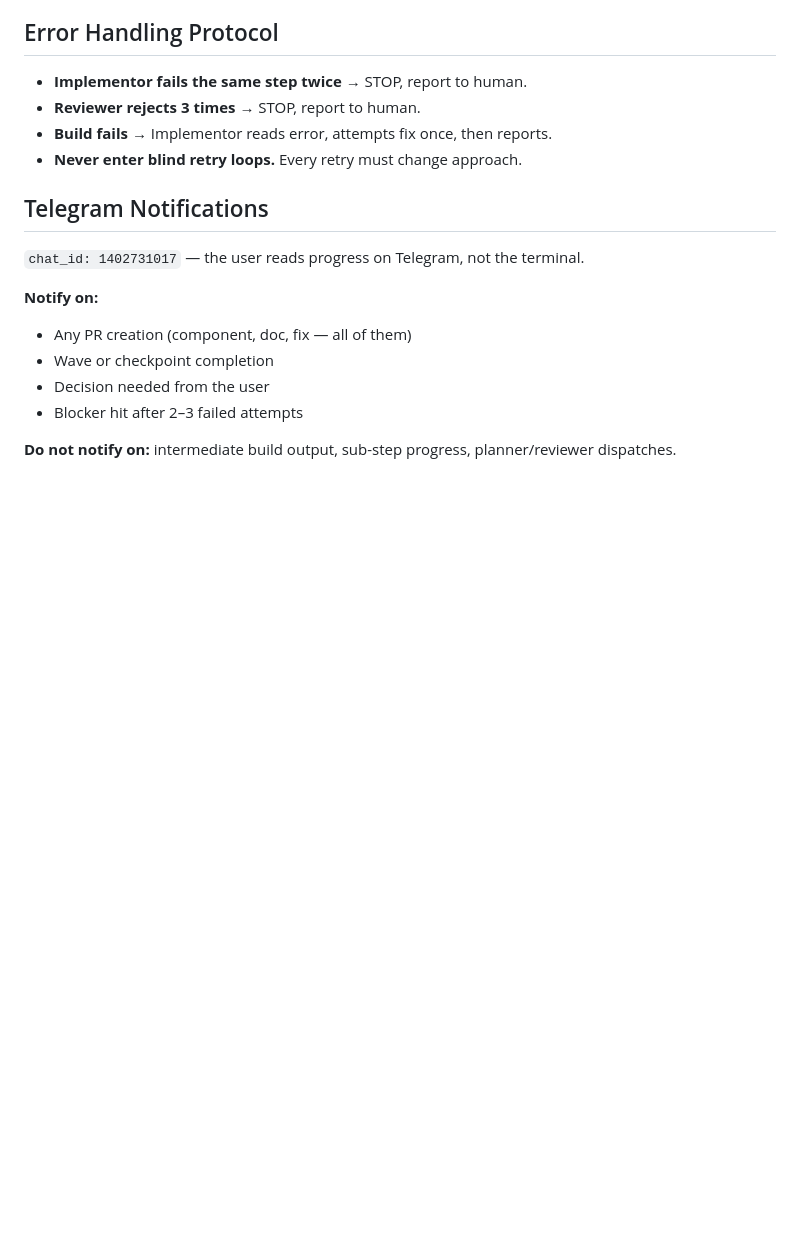
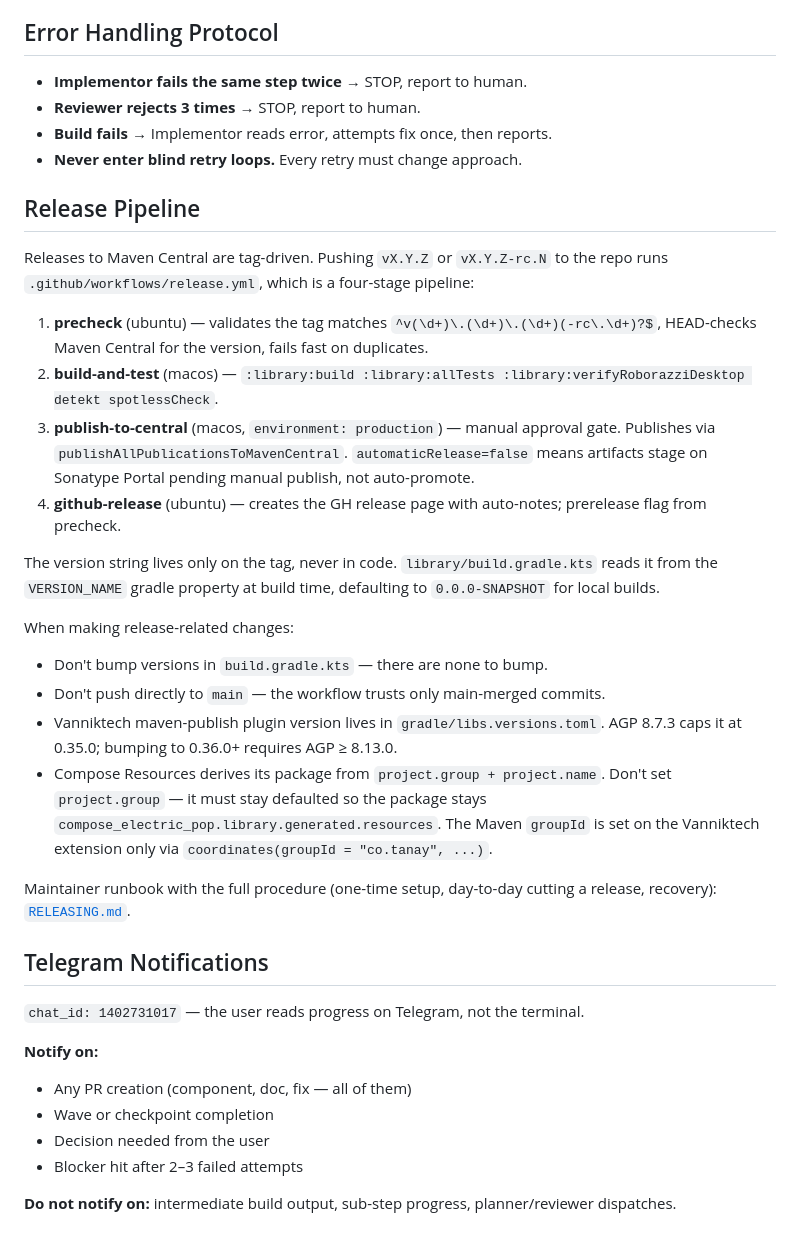
Before and after one commit to tanaykumarbera/compose-electric-pop, a Markdown page: AGENTS.md, the part around the change. GitHub-like rendering; blank space fills up the shorter version.

```diff
--- a/AGENTS.md
+++ b/AGENTS.md
@@ -90,6 +90,26 @@ Reviewer fetches Stitch screenshots at full resolution and compares against the
 - **Build fails** → Implementor reads error, attempts fix once, then reports.
 - **Never enter blind retry loops.** Every retry must change approach.
 
+## Release Pipeline
+
+Releases to Maven Central are tag-driven. Pushing `vX.Y.Z` or `vX.Y.Z-rc.N` to the repo runs `.github/workflows/release.yml`, which is a four-stage pipeline:
+
+1. **precheck** (ubuntu) — validates the tag matches `^v(\d+)\.(\d+)\.(\d+)(-rc\.\d+)?$`, HEAD-checks Maven Central for the version, fails fast on duplicates.
+2. **build-and-test** (macos) — `:library:build :library:allTests :library:verifyRoborazziDesktop detekt spotlessCheck`.
+3. **publish-to-central** (macos, `environment: production`) — manual approval gate. Publishes via `publishAllPublicationsToMavenCentral`. `automaticRelease=false` means artifacts stage on Sonatype Portal pending manual publish, not auto-promote.
+4. **github-release** (ubuntu) — creates the GH release page with auto-notes; prerelease flag from precheck.
+
+The version string lives only on the tag, never in code. `library/build.gradle.kts` reads it from the `VERSION_NAME` gradle property at build time, defaulting to `0.0.0-SNAPSHOT` for local builds.
+
+When making release-related changes:
+
+- Don't bump versions in `build.gradle.kts` — there are none to bump.
+- Don't push directly to `main` — the workflow trusts only main-merged commits.
+- Vanniktech maven-publish plugin version lives in `gradle/libs.versions.toml`. AGP 8.7.3 caps it at 0.35.0; bumping to 0.36.0+ requires AGP ≥ 8.13.0.
+- Compose Resources derives its package from `project.group + project.name`. Don't set `project.group` — it must stay defaulted so the package stays `compose_electric_pop.library.generated.resources`. The Maven `groupId` is set on the Vanniktech extension only via `coordinates(groupId = "co.tanay", ...)`.
+
+Maintainer runbook with the full procedure (one-time setup, day-to-day cutting a release, recovery): [`RELEASING.md`](RELEASING.md).
+
 ## Telegram Notifications
 
 `chat_id: 1402731017` — the user reads progress on Telegram, not the terminal.
```
Also changed, not shown: CONTRIBUTING.md (+6 -0 lines), RELEASING.md (added, +239 -0 lines).
